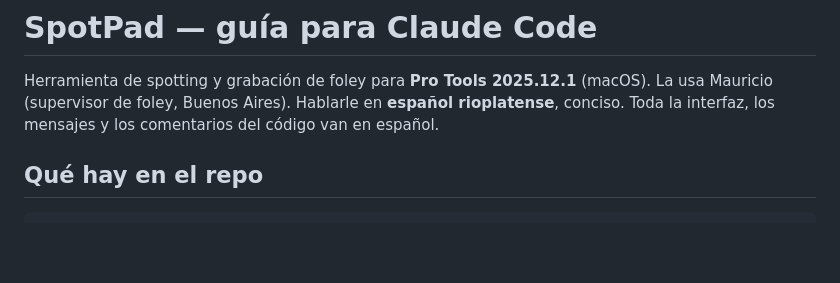
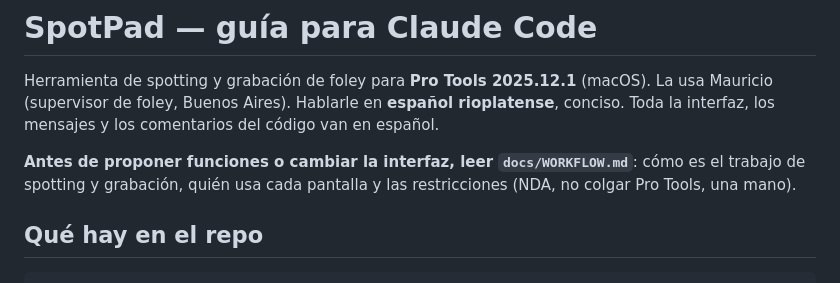
Before and after one commit to MauricioCrudo/spotpad, a Markdown page: CLAUDE.md, the part around the change. Rendered like a GitHub page; blank space fills up the shorter version.

```diff
--- a/CLAUDE.md
+++ b/CLAUDE.md
@@ -3,6 +3,9 @@
 Herramienta de spotting y grabación de foley para **Pro Tools 2025.12.1** (macOS). La usa Mauricio
 (supervisor de foley, Buenos Aires). Hablarle en **español rioplatense**, conciso. Toda la interfaz,
 los mensajes y los comentarios del código van en español.
+
+**Antes de proponer funciones o cambiar la interfaz, leer `docs/WORKFLOW.md`**: cómo es el trabajo de
+spotting y grabación, quién usa cada pantalla y las restricciones (NDA, no colgar Pro Tools, una mano).
 
 ## Qué hay en el repo
 
```
Also changed, not shown: docs/WORKFLOW.md (added, +89 -0 lines).
